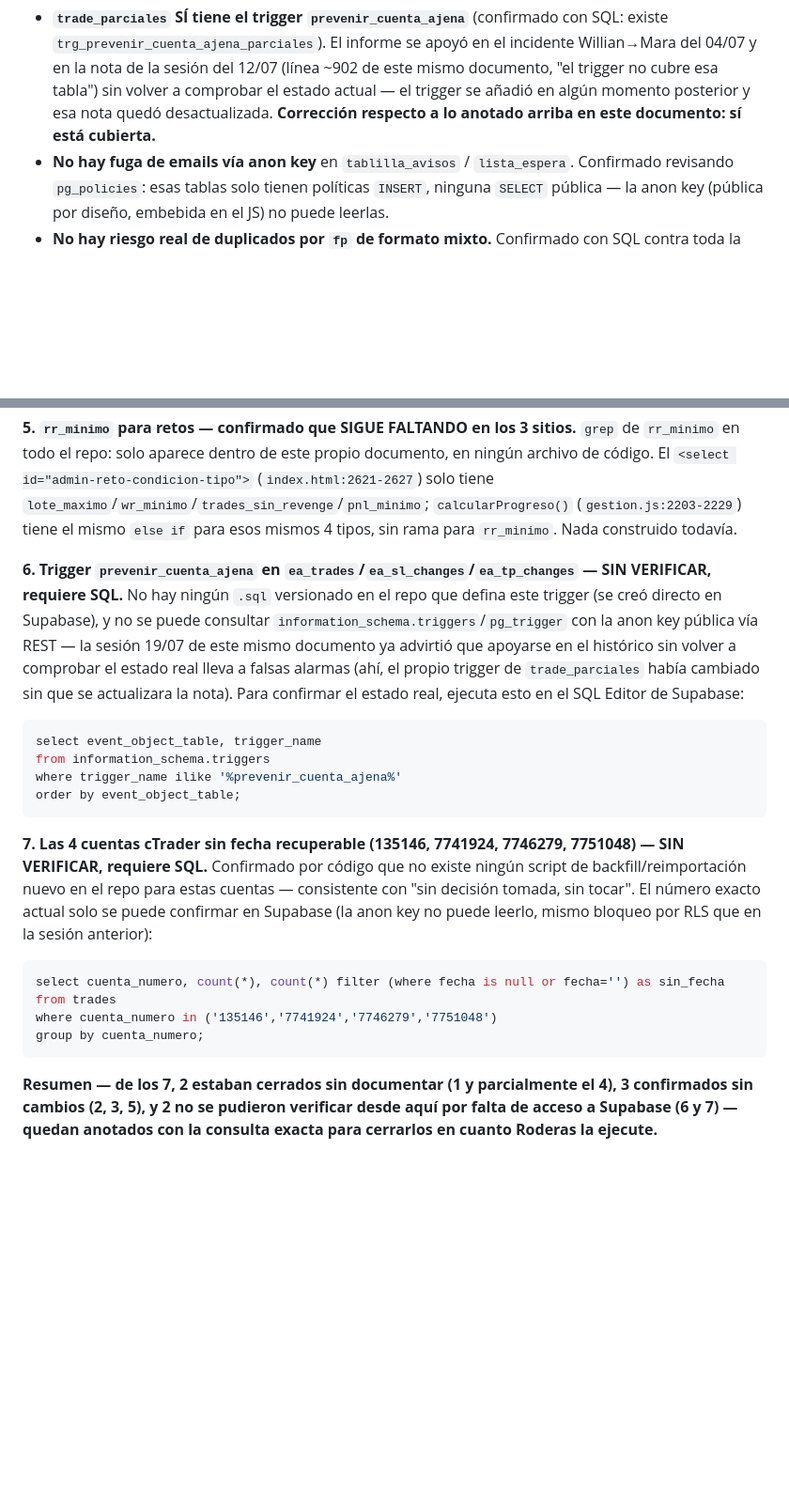
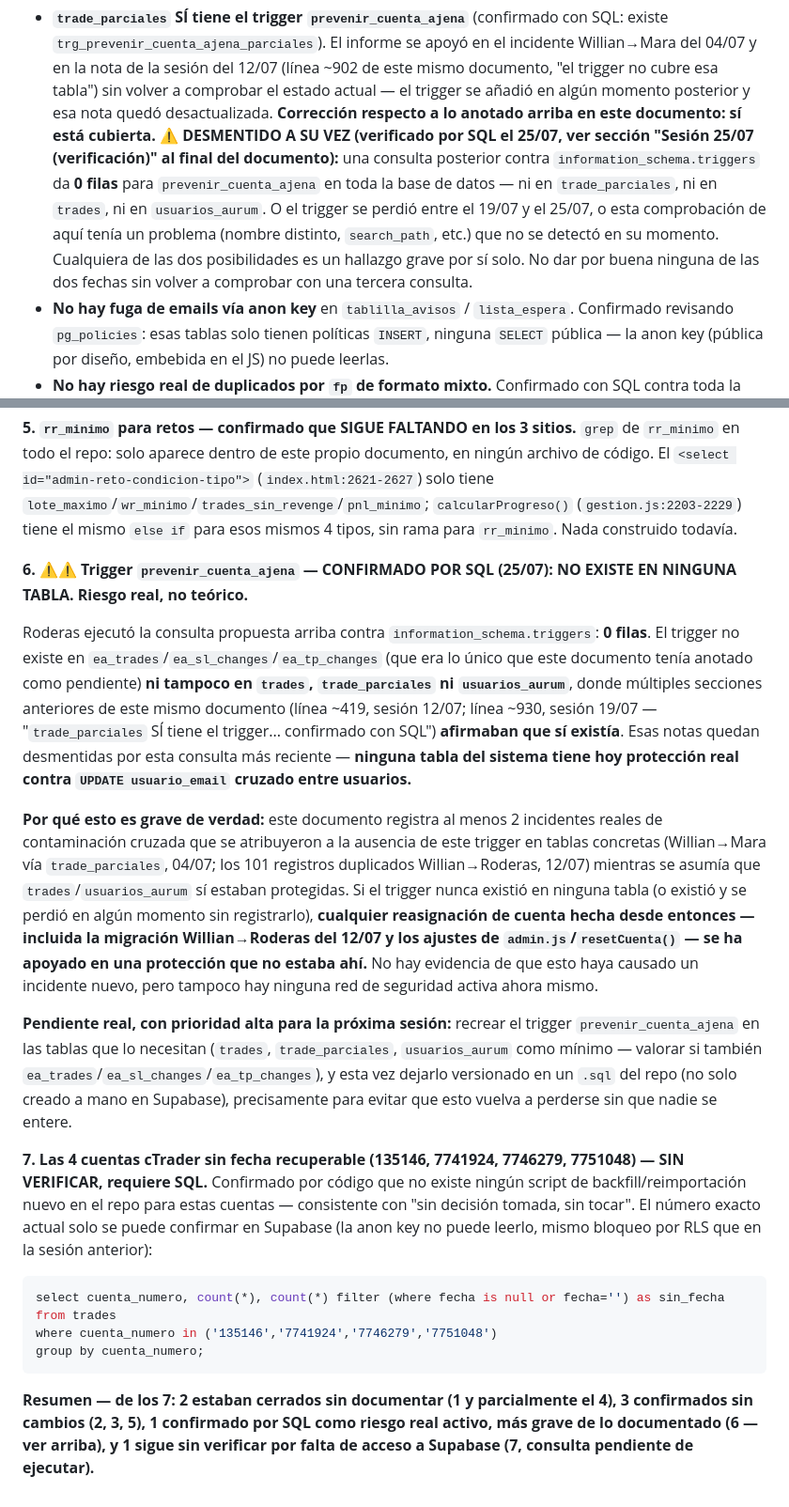
Before and after one commit to sudescansovital-hue/Aurum-velare, a Markdown page: PLAN_CORAZON_DATOS.md, 2 parts joined by grey strips. Shown at 94% size. Drawn GitHub-style; blank space fills up the shorter version.

Commit message:
Confirma por SQL: trigger prevenir_cuenta_ajena no existe en ninguna tabla
Roderas ejecutó la consulta contra information_schema.triggers: 0 filas.
Esto desmiente tanto la nota original (12/07, trades/usuarios_aurum) como
la corrección posterior (19/07, trade_parciales confirmado por SQL en su
momento) — ninguna tabla tiene hoy protección real contra UPDATE
usuario_email cruzado entre usuarios. Marcado como riesgo real, no
teórico, con prioridad alta para la próxima sesión.

Co-Authored-By: Claude Sonnet 5 <noreply@anthropic.com>

````diff
--- a/PLAN_CORAZON_DATOS.md
+++ b/PLAN_CORAZON_DATOS.md
@@ -935,6 +935,16 @@ SQL real ejecutado por Roderas, **los 3 eran falsos positivos:**
   trigger se añadió en algún momento posterior y esa nota quedó
   desactualizada. **Corrección respecto a lo anotado arriba en este
   documento: sí está cubierta.**
+  **⚠️ DESMENTIDO A SU VEZ (verificado por SQL el 25/07, ver sección
+  "Sesión 25/07 (verificación)" al final del documento):** una consulta
+  posterior contra `information_schema.triggers` da **0 filas** para
+  `prevenir_cuenta_ajena` en toda la base de datos — ni en
+  `trade_parciales`, ni en `trades`, ni en `usuarios_aurum`. O el trigger
+  se perdió entre el 19/07 y el 25/07, o esta comprobación de aquí tenía
+  un problema (nombre distinto, `search_path`, etc.) que no se detectó en
+  su momento. Cualquiera de las dos posibilidades es un hallazgo grave por
+  sí solo. No dar por buena ninguna de las dos fechas sin volver a
+  comprobar con una tercera consulta.
 - **No hay fuga de emails vía anon key** en `tablilla_avisos` /
   `lista_espera`. Confirmado revisando `pg_policies`: esas tablas solo
   tienen políticas `INSERT`, ninguna `SELECT` pública — la anon key
@@ -1259,13 +1269,13 @@ Roderas pidió verificar puntualmente 7 pendientes concretos ya anotados en este
 
 **5. `rr_minimo` para retos — confirmado que SIGUE FALTANDO en los 3 sitios.** `grep` de `rr_minimo` en todo el repo: solo aparece dentro de este propio documento, en ningún archivo de código. El `<select id="admin-reto-condicion-tipo">` (`index.html:2621-2627`) solo tiene `lote_maximo`/`wr_minimo`/`trades_sin_revenge`/`pnl_minimo`; `calcularProgreso()` (`gestion.js:2203-2229`) tiene el mismo `else if` para esos mismos 4 tipos, sin rama para `rr_minimo`. Nada construido todavía.
 
-**6. Trigger `prevenir_cuenta_ajena` en `ea_trades`/`ea_sl_changes`/`ea_tp_changes` — SIN VERIFICAR, requiere SQL.** No hay ningún `.sql` versionado en el repo que defina este trigger (se creó directo en Supabase), y no se puede consultar `information_schema.triggers`/`pg_trigger` con la anon key pública vía REST — la sesión 19/07 de este mismo documento ya advirtió que apoyarse en el histórico sin volver a comprobar el estado real lleva a falsas alarmas (ahí, el propio trigger de `trade_parciales` había cambiado sin que se actualizara la nota). Para confirmar el estado real, ejecuta esto en el SQL Editor de Supabase:
-```sql
-select event_object_table, trigger_name
-from information_schema.triggers
-where trigger_name ilike '%prevenir_cuenta_ajena%'
-order by event_object_table;
-```
+**6. ⚠️⚠️ Trigger `prevenir_cuenta_ajena` — CONFIRMADO POR SQL (25/07): NO EXISTE EN NINGUNA TABLA. Riesgo real, no teórico.**
+
+Roderas ejecutó la consulta propuesta arriba contra `information_schema.triggers`: **0 filas**. El trigger no existe en `ea_trades`/`ea_sl_changes`/`ea_tp_changes` (que era lo único que este documento tenía anotado como pendiente) **ni tampoco en `trades`, `trade_parciales` ni `usuarios_aurum`**, donde múltiples secciones anteriores de este mismo documento (línea ~419, sesión 12/07; línea ~930, sesión 19/07 — "`trade_parciales` SÍ tiene el trigger... confirmado con SQL") **afirmaban que sí existía**. Esas notas quedan desmentidas por esta consulta más reciente — **ninguna tabla del sistema tiene hoy protección real contra `UPDATE usuario_email` cruzado entre usuarios.**
+
+**Por qué esto es grave de verdad:** este documento registra al menos 2 incidentes reales de contaminación cruzada que se atribuyeron a la ausencia de este trigger en tablas concretas (Willian→Mara vía `trade_parciales`, 04/07; los 101 registros duplicados Willian→Roderas, 12/07) mientras se asumía que `trades`/`usuarios_aurum` sí estaban protegidas. Si el trigger nunca existió en ninguna tabla (o existió y se perdió en algún momento sin registrarlo), **cualquier reasignación de cuenta hecha desde entonces — incluida la migración Willian→Roderas del 12/07 y los ajustes de `admin.js`/`resetCuenta()` — se ha apoyado en una protección que no estaba ahí.** No hay evidencia de que esto haya causado un incidente nuevo, pero tampoco hay ninguna red de seguridad activa ahora mismo.
+
+**Pendiente real, con prioridad alta para la próxima sesión:** recrear el trigger `prevenir_cuenta_ajena` en las tablas que lo necesitan (`trades`, `trade_parciales`, `usuarios_aurum` como mínimo — valorar si también `ea_trades`/`ea_sl_changes`/`ea_tp_changes`), y esta vez dejarlo versionado en un `.sql` del repo (no solo creado a mano en Supabase), precisamente para evitar que esto vuelva a perderse sin que nadie se entere.
 
 **7. Las 4 cuentas cTrader sin fecha recuperable (135146, 7741924, 7746279, 7751048) — SIN VERIFICAR, requiere SQL.** Confirmado por código que no existe ningún script de backfill/reimportación nuevo en el repo para estas cuentas — consistente con "sin decisión tomada, sin tocar". El número exacto actual solo se puede confirmar en Supabase (la anon key no puede leerlo, mismo bloqueo por RLS que en la sesión anterior):
 ```sql
@@ -1275,4 +1285,4 @@ where cuenta_numero in ('135146','7741924','7746279','7751048')
 group by cuenta_numero;
 ```
 
-**Resumen — de los 7, 2 estaban cerrados sin documentar (1 y parcialmente el 4), 3 confirmados sin cambios (2, 3, 5), y 2 no se pudieron verificar desde aquí por falta de acceso a Supabase (6 y 7) — quedan anotados con la consulta exacta para cerrarlos en cuanto Roderas la ejecute.**
+**Resumen — de los 7: 2 estaban cerrados sin documentar (1 y parcialmente el 4), 3 confirmados sin cambios (2, 3, 5), 1 confirmado por SQL como riesgo real activo, más grave de lo documentado (6 — ver arriba), y 1 sigue sin verificar por falta de acceso a Supabase (7, consulta pendiente de ejecutar).**
````
